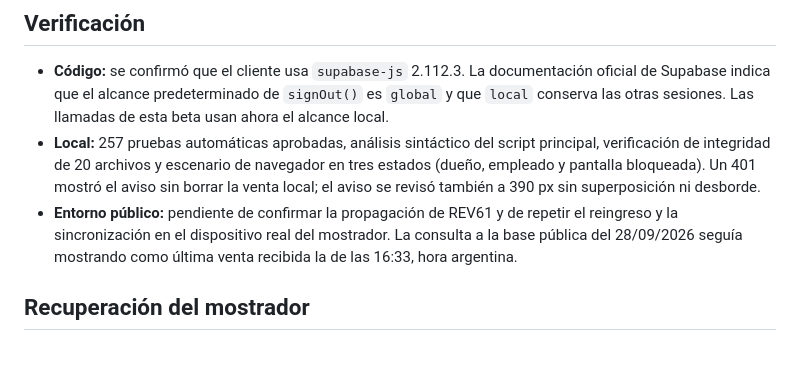
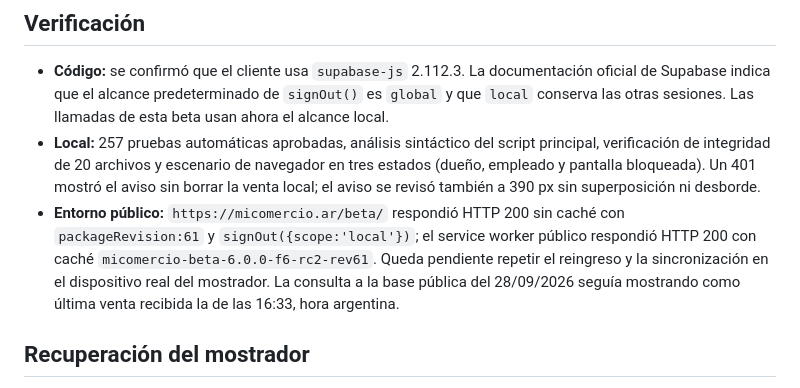
Before and after one commit to gallovalentinn-droid/Sistema-para-comercios, a Markdown page: entregables/DETALLE-CAMBIOS-REV61-2026-09-28.md, the part around the change. Drawn GitHub-style; blank space fills up the shorter version.

Commit message:
docs: confirma despliegue público REV61

```diff
--- a/entregables/DETALLE-CAMBIOS-REV61-2026-09-28.md
+++ b/entregables/DETALLE-CAMBIOS-REV61-2026-09-28.md
@@ -17,7 +17,7 @@
 
 - **Código:** se confirmó que el cliente usa `supabase-js` 2.112.3. La documentación oficial de Supabase indica que el alcance predeterminado de `signOut()` es `global` y que `local` conserva las otras sesiones. Las llamadas de esta beta usan ahora el alcance local.
 - **Local:** 257 pruebas automáticas aprobadas, análisis sintáctico del script principal, verificación de integridad de 20 archivos y escenario de navegador en tres estados (dueño, empleado y pantalla bloqueada). Un 401 mostró el aviso sin borrar la venta local; el aviso se revisó también a 390 px sin superposición ni desborde.
-- **Entorno público:** pendiente de confirmar la propagación de REV61 y de repetir el reingreso y la sincronización en el dispositivo real del mostrador. La consulta a la base pública del 28/09/2026 seguía mostrando como última venta recibida la de las 16:33, hora argentina.
+- **Entorno público:** `https://micomercio.ar/beta/` respondió HTTP 200 sin caché con `packageRevision:61` y `signOut({scope:'local'})`; el service worker público respondió HTTP 200 con caché `micomercio-beta-6.0.0-f6-rc2-rev61`. Queda pendiente repetir el reingreso y la sincronización en el dispositivo real del mostrador. La consulta a la base pública del 28/09/2026 seguía mostrando como última venta recibida la de las 16:33, hora argentina.
 
 ## Recuperación del mostrador
 
```
